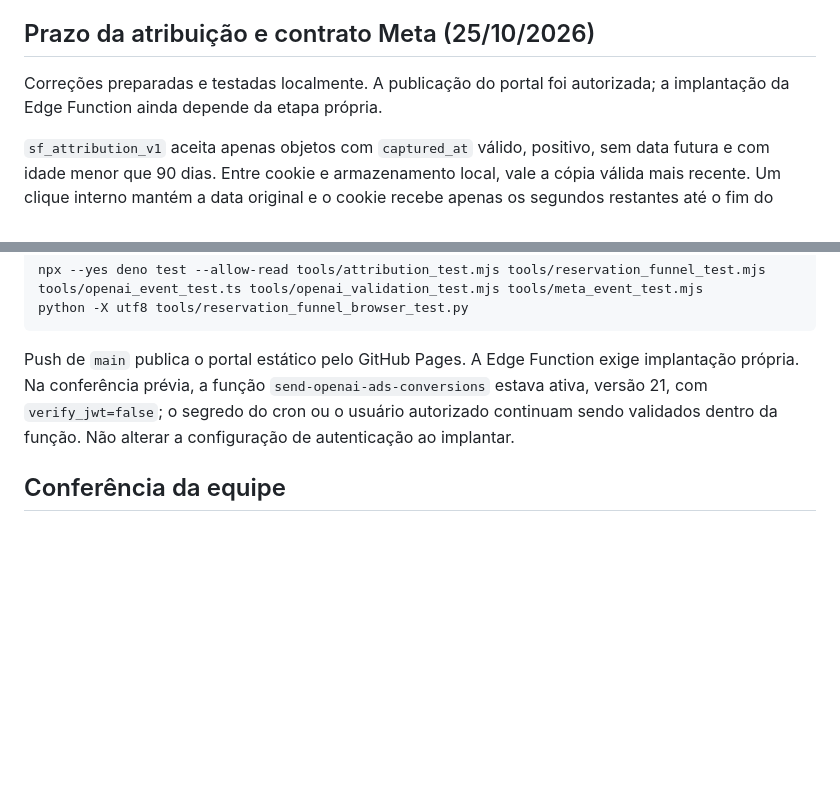
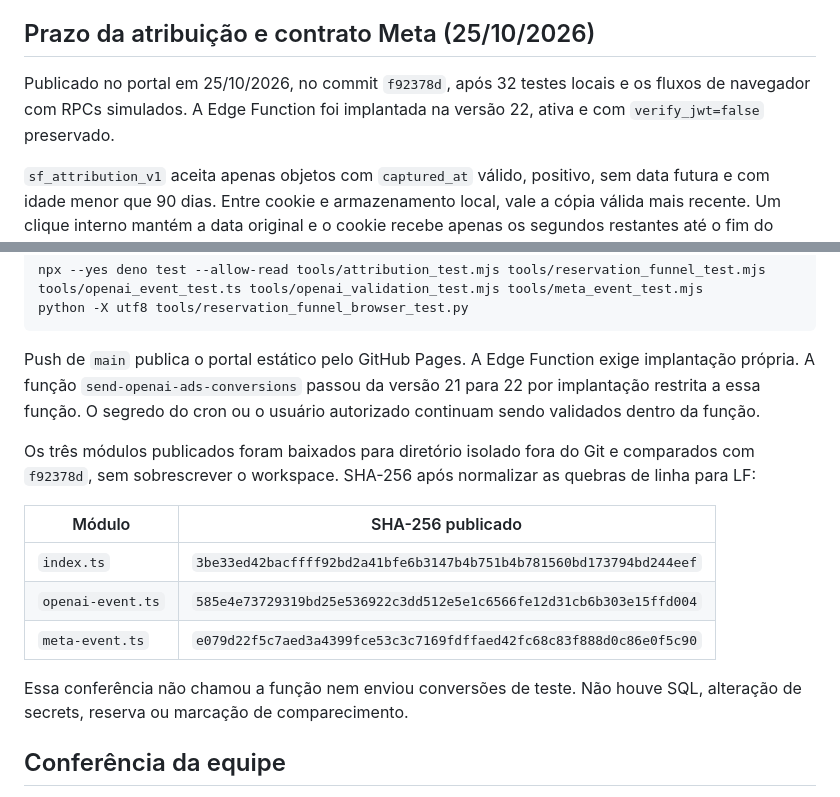
Before and after one commit to sirfisherfc/reservas, a Markdown page: docs/medicao-google.md, 2 parts joined by grey strips. Drawn GitHub-style; blank space fills up the shorter version.

Commit message:
docs: registrar implantação verificada da CAPI Meta v22

````diff
--- a/docs/medicao-google.md
+++ b/docs/medicao-google.md
@@ -33,8 +33,9 @@ atribuição disponíveis; não é prova absoluta do canal que gerou a visita.
 
 ## Prazo da atribuição e contrato Meta (25/10/2026)
 
-Correções preparadas e testadas localmente. A publicação do portal foi
-autorizada; a implantação da Edge Function ainda depende da etapa própria.
+Publicado no portal em 25/10/2026, no commit `f92378d`, após 32 testes locais
+e os fluxos de navegador com RPCs simulados. A Edge Function foi implantada
+na versão 22, ativa e com `verify_jwt=false` preservado.
 
 `sf_attribution_v1` aceita apenas objetos com `captured_at` válido, positivo,
 sem data futura e com idade menor que 90 dias. Entre cookie e armazenamento
@@ -61,10 +62,22 @@ python -X utf8 tools/reservation_funnel_browser_test.py
 ```
 
 Push de `main` publica o portal estático pelo GitHub Pages. A Edge Function
-exige implantação própria. Na conferência prévia, a função
-`send-openai-ads-conversions` estava ativa, versão 21, com `verify_jwt=false`;
-o segredo do cron ou o usuário autorizado continuam sendo validados dentro
-da função. Não alterar a configuração de autenticação ao implantar.
+exige implantação própria. A função `send-openai-ads-conversions` passou da
+versão 21 para 22 por implantação restrita a essa função. O segredo do cron
+ou o usuário autorizado continuam sendo validados dentro da função.
+
+Os três módulos publicados foram baixados para diretório isolado fora do
+Git e comparados com `f92378d`, sem sobrescrever o workspace. SHA-256 após
+normalizar as quebras de linha para LF:
+
+| Módulo | SHA-256 publicado |
+| --- | --- |
+| `index.ts` | `3be33ed42bacffff92bd2a41bfe6b3147b4b751b4b781560bd173794bd244eef` |
+| `openai-event.ts` | `585e4e73729319bd25e536922c3dd512e5e1c6566fe12d31cb6b303e15ffd004` |
+| `meta-event.ts` | `e079d22f5c7aed3a4399fce53c3c7169fdffaed42fc68c83f888d0c86e0f5c90` |
+
+Essa conferência não chamou a função nem enviou conversões de teste. Não
+houve SQL, alteração de secrets, reserva ou marcação de comparecimento.
 
 ## Conferência da equipe
 
````
